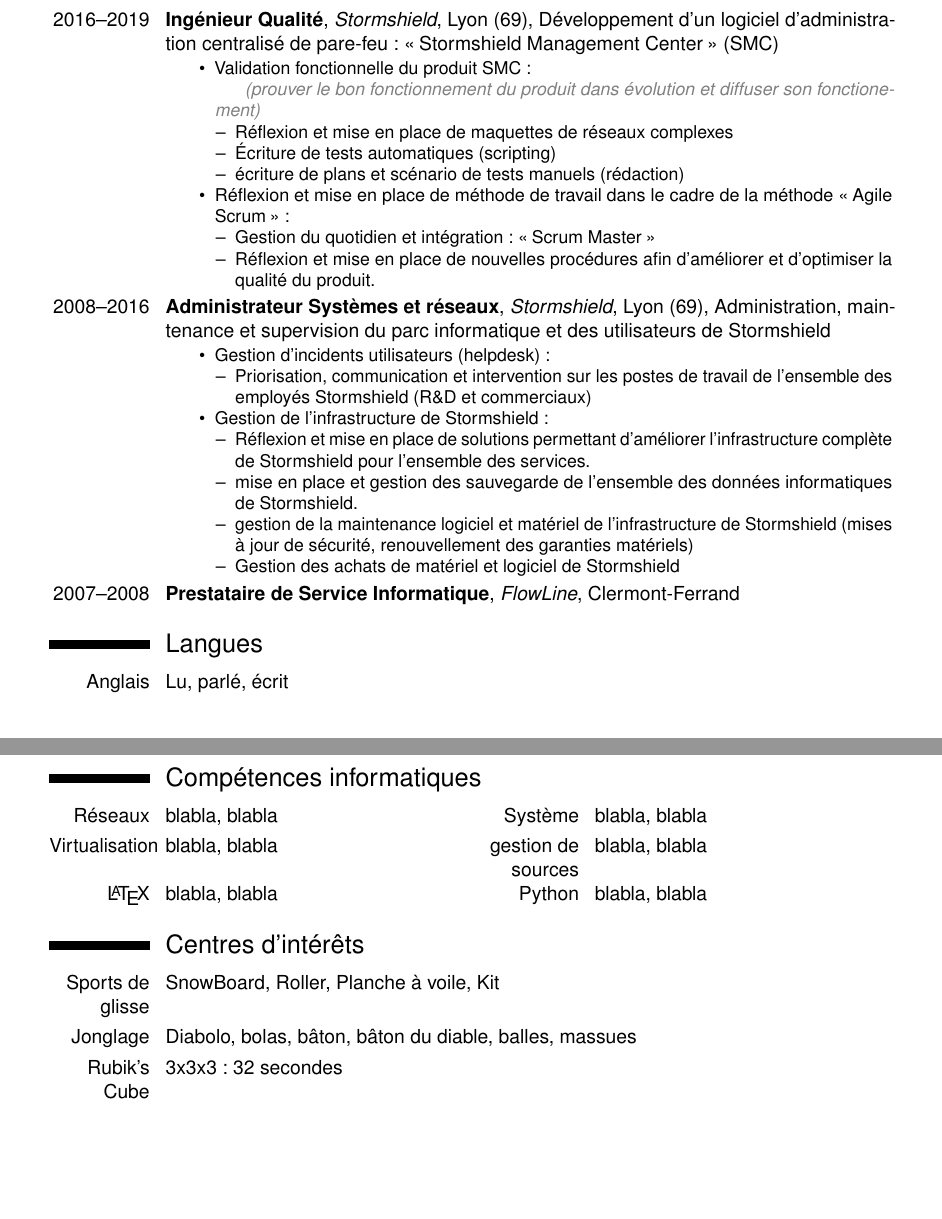
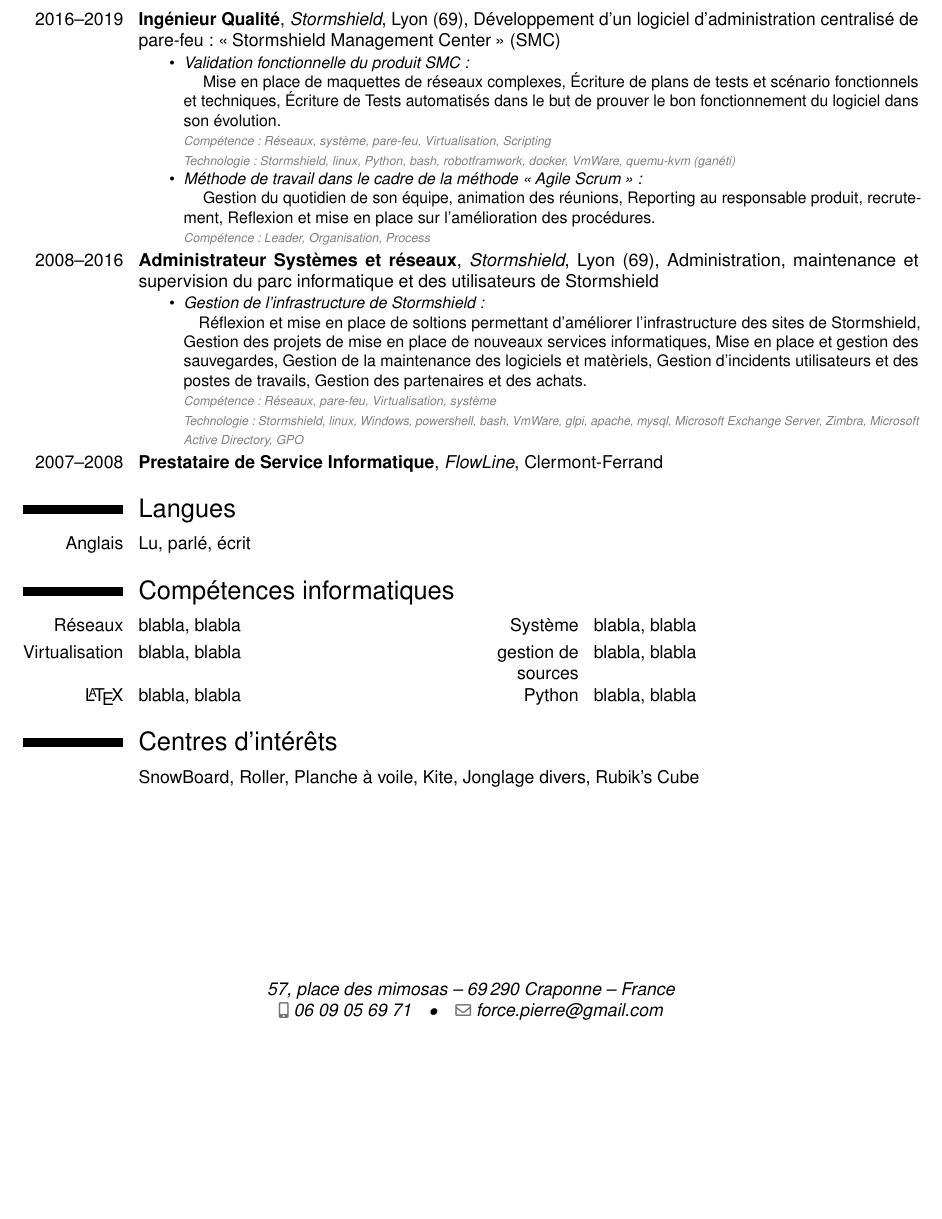
Before and after one commit to 6SixCube/cv, a LaTeX CV (data/Document-CV_Pierre.Force.tex, which reads data/style/Prolog-CV.tex): two parts of pages 1 and 2 of 2 before the commit and part of the page after it, the two joined at a grey line, cut so that both start at the same text, the shorter picture padded with empty space. Compiled offline with pdfLaTeX.

Commit message:
New CV Format

```diff
--- a/data/Document-CV_Pierre.Force.tex
+++ b/data/Document-CV_Pierre.Force.tex
@@ -16,49 +16,35 @@
 	\cventry{2016--2019}{Ingénieur Qualité}{Stormshield}{Lyon (69)}{Développement d'un logiciel d'administration centralisé de pare-feu : \g{Stormshield Management Center} (SMC)}
 		{
 			\begin{itemize}
-			\item Validation fonctionnelle du produit SMC :\\
-			\tabto{0.5cm} \textcolor{gray}{\emph{(prouver le bon fonctionnement du produit dans évolution et diffuser son fonctionement)}}
-				\begin{itemize}
-				\item Réflexion et mise en place de maquettes de réseaux complexes
-				\item Écriture de tests automatiques (scripting)
-				\item écriture de plans et scénario de tests manuels (rédaction)
-				\end{itemize}
+			\item \textit{Validation fonctionnelle du produit SMC :}\\
+			\tabto{0.3cm} Mise en place de maquettes de réseaux complexes, Écriture de plans de tests et scénario fonctionnels et techniques, Écriture de Tests automatisés dans le but de prouver le bon fonctionnement du logiciel dans son évolution.\\
+			\textcolor{gray}{\emph{\scriptsize{Compétence : Réseaux, système, pare-feu, Virtualisation, Scripting}}}\\
+			\textcolor{gray}{\emph{\scriptsize{Technologie : Stormshield, linux, Python, bash, robotframwork, docker, VmWare, quemu-kvm (ganéti)}}}
 			\end{itemize}
 			\begin{itemize}
-			\item Réflexion et mise en place de méthode de travail dans le cadre de la méthode \g{Agile Scrum}:
-				\begin{itemize}
-				\item Gestion du quotidien et intégration: \g{Scrum Master}
-				\item Réflexion et mise en place de nouvelles procédures afin d'améliorer et d'optimiser la qualité du produit.
-				\end{itemize}
+			\item \textit{Méthode de travail dans le cadre de la méthode \g{Agile Scrum}:}\\
+			\tabto{0.3cm} Gestion du quotidien de son équipe, animation des réunions, Reporting au responsable produit, recrutement, Reflexion et mise en place sur l'amélioration des procédures.\\
+			\textcolor{gray}{\emph{\scriptsize{Compétence : Leader, Organisation, Process}}}
 			\end{itemize}
 		}
 	\cventry{2008--2016}{Administrateur Systèmes et réseaux}{Stormshield}{Lyon (69)}{Administration, maintenance et supervision du parc informatique et des utilisateurs de Stormshield}
                 {
-                    \begin{itemize}
-                    \item Gestion d'incidents utilisateurs (helpdesk) :
-                             \begin{itemize}
-                              \item Priorisation, communication et intervention sur les postes de travail de l'ensemble des employés Stormshield (R\&D et commerciaux)
-                             \end{itemize}
-                     \end{itemize}
-                     \begin{itemize}
-                     \item Gestion de l'infrastructure de Stormshield :
-                             \begin{itemize}
-                             \item Réflexion et mise en place de solutions permettant d'améliorer l'infrastructure complète de Stormshield pour l'ensemble des services.
-                             \item mise en place et gestion des sauvegarde de l'ensemble des données informatiques de Stormshield.
-                             \item gestion de la maintenance logiciel et matériel de l'infrastructure de Stormshield (mises à jour de sécurité, renouvellement des garanties matériels)
-                             \item Gestion des achats de matériel et logiciel de Stormshield
-                             \end{itemize}
-                     \end{itemize}
+                \begin{itemize}
+					\item \textit{Gestion de l'infrastructure de Stormshield :}
+					\tabto{0.3cm} Réflexion et mise en place de soltions permettant d'améliorer l'infrastructure des sites de Stormshield, Gestion des projets de mise en place de nouveaux services informatiques, Mise en place et gestion des sauvegardes, Gestion de la maintenance des logiciels et matèriels, Gestion d'incidents utilisateurs et des postes de travails, Gestion des partenaires et des achats.\\
+					\textcolor{gray}{\emph{\scriptsize{Compétence : Réseaux, pare-feu, Virtualisation, système}}}\\
+					\textcolor{gray}{\emph{\scriptsize{Technologie : Stormshield, linux, Windows, powershell, bash, VmWare, glpi, apache, mysql, Microsoft Exchange Server, Zimbra, Microsoft Active Directory, GPO}}}
+                 \end{itemize}
 		}
 	\cventry{2007--2008}{Prestataire de Service Informatique}{FlowLine}{Clermont-Ferrand}{}{}{}{}
 \section{Langues}
 \cvitemwithcomment{Anglais}{Lu, parlé, écrit}{}
+
 \section{Compétences informatiques}
 \cvdoubleitem{Réseaux}{blabla, blabla}{Système}{blabla, blabla}
 \cvdoubleitem{Virtualisation}{blabla, blabla}{gestion de sources}{blabla, blabla}
 \cvdoubleitem{\LaTeX}{blabla, blabla}{Python}{blabla, blabla}
+
 \section{Centres d'intérêts}
-\cvitem{Sports de glisse}{SnowBoard, Roller, Planche à voile, Kit}
-\cvitem{Jonglage}{Diabolo, bolas, bâton, bâton du diable, balles, massues}
-\cvitem{Rubik's Cube}{3x3x3 : 32 secondes}
+	\cvitem{}{SnowBoard, Roller, Planche à voile, Kite, Jonglage divers, Rubik's Cube}
 \end{document}
--- a/data/style/Prolog-CV.tex
+++ b/data/style/Prolog-CV.tex
@@ -1,9 +1,9 @@
-\documentclass[11pt,a4paper,sans]{moderncv}
+\documentclass[10pt,a4paper,sans]{moderncv}
 \moderncvstyle{casual}
 \moderncvcolor{blue}
 \setlength{\hintscolumnwidth}{2cm}
 \usepackage[utf8]{inputenc}
-\usepackage[scale=0.8]{geometry}
+\usepackage[scale=0.85, top=0.5cm, bottom=1.6cm]{geometry}
 \usepackage{helvet}
 \usepackage[french]{babel}
 \usepackage [T1] {fontenc}
```
